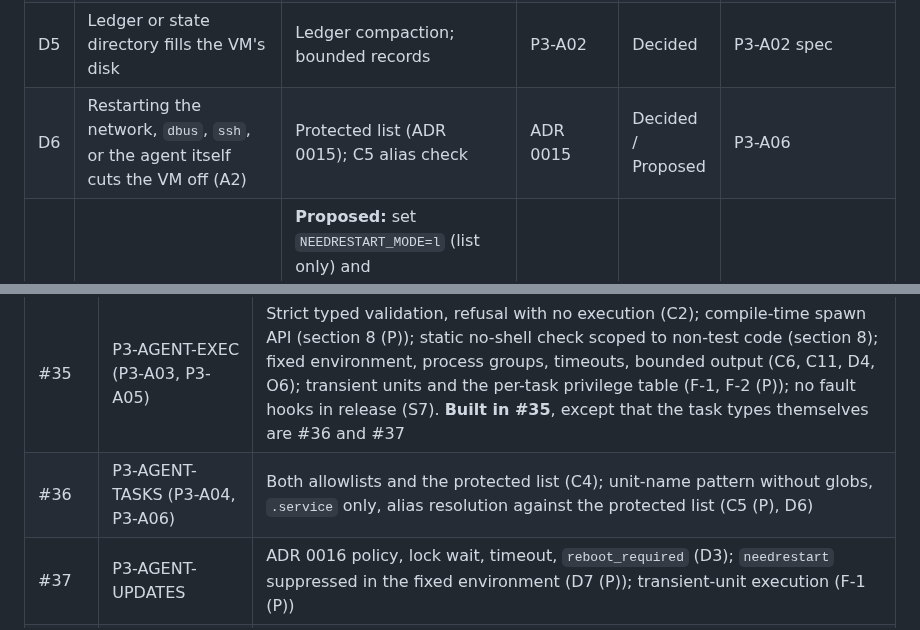
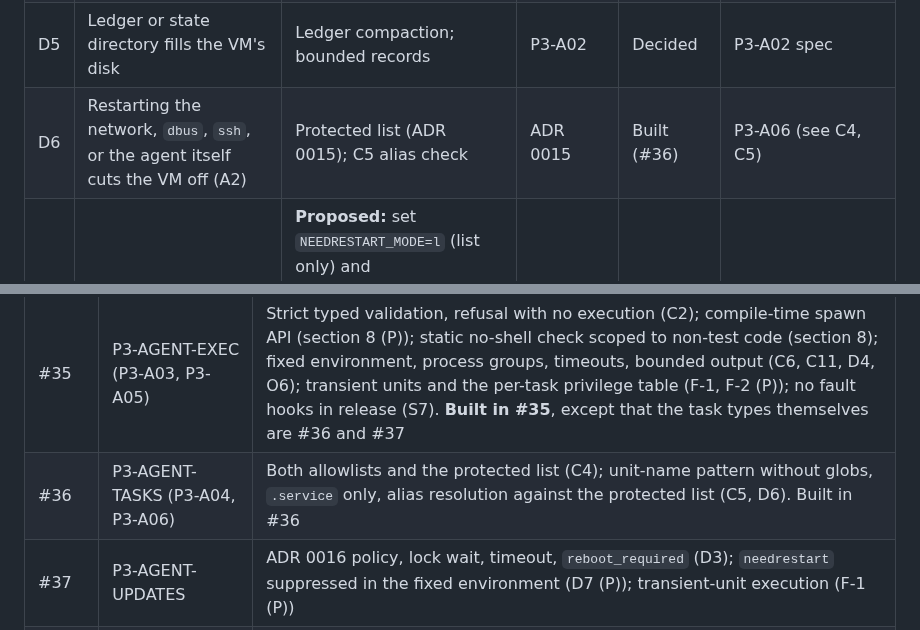
Before and after one commit to hostilecity/fleet-cmdb, a Markdown page: docs/decisions/phase-3-threat-model.md, 2 parts joined by grey strips. GitHub-like rendering.

```diff
--- a/docs/decisions/phase-3-threat-model.md
+++ b/docs/decisions/phase-3-threat-model.md
@@ -242,7 +242,7 @@ Residual: a compromised server can run any enabled catalog task, with any parame
 | D3 | A task holds the dpkg lock forever, or waits for it forever (A3) | Bounded lock wait; 60-minute timeout; gentle termination; repair guidance in the reason | ADR 0016, P3-AGENT-UPDATES | Decided | P3-AGENT-UPDATES lock and timeout ACs |
 | D4 | A task's child processes outlive the timeout | Own process group; a watchdog thread sends `SIGTERM`, waits 10 s, then `SIGKILL` to the group, and kills what is left of the group when the program exits; the program is reaped only after that, so its group id cannot be reused meanwhile. A transient unit has `RuntimeMaxSec=` and `KillMode=control-group`, and is stopped at the deadline. A process that leaves the group with `setsid` escapes the group kill, but stays in the agent's cgroup, which systemd kills on stop (#35) | P3-A03 | Built | `executor/tests.rs` "killed with its children", "ignores SIGTERM"; `task-privilege-smoke.sh` deadline |
 | D5 | Ledger or state directory fills the VM's disk | Ledger compaction; bounded records | P3-A02 | Decided | P3-A02 spec |
-| D6 | Restarting the network, `dbus`, `ssh`, or the agent itself cuts the VM off (A2) | Protected list (ADR 0015); C5 alias check | ADR 0015 | Decided / Proposed | P3-A06 |
+| D6 | Restarting the network, `dbus`, `ssh`, or the agent itself cuts the VM off (A2) | Protected list (ADR 0015); C5 alias check | ADR 0015 | Built (#36) | P3-A06 (see C4, C5) |
 | D7 | `needrestart` or package maintainer scripts restart services during `apt-get upgrade`, contradicting "never restarts services" | **Proposed:** set `NEEDRESTART_MODE=l` (list only) and `NEEDRESTART_SUSPEND=1` in the task's fixed environment. Maintainer scripts restarting their own daemon (for example `openssh-server`'s postinst) is normal Debian behaviour; ADR 0016 should say plainly that the agent does not restart services but packages may (Q6) | ADR 0016 | Proposed | P3-AGENT-UPDATES on a disposable VM |
 
 ### 6.8 Supply chain and the catalog
@@ -350,7 +350,7 @@ All Phase 3 controls are unbuilt. This maps each to its issue. Rows marked (P) c
 | #33 | P3-DASH-TASKS | Escaped output, including Turbo broadcasts (O1); bidi made visible (O2 (P)); safe download headers (O3 (P)); plain wording for `interrupted`, `not_run`, `lease_expired` (L2) |
 | #34 | P3-AGENT-LEDGER (P3-A01, P3-A02) | Embedded catalog and local `[tasks]` config, fail-safe defaults (C1, C3); ledger with `started` before execution and no re-run (C7, R2); `acknowledged` step and `not_run` reason (L2 (P)); reconciliation of a still-running transient unit (L8 (P)); update deferral (L7); journal record of every task decision (A3 (P)) |
 | #35 | P3-AGENT-EXEC (P3-A03, P3-A05) | Strict typed validation, refusal with no execution (C2); compile-time spawn API (section 8 (P)); static no-shell check scoped to non-test code (section 8); fixed environment, process groups, timeouts, bounded output (C6, C11, D4, O6); transient units and the per-task privilege table (F-1, F-2 (P)); no fault hooks in release (S7). **Built in #35**, except that the task types themselves are #36 and #37 |
-| #36 | P3-AGENT-TASKS (P3-A04, P3-A06) | Both allowlists and the protected list (C4); unit-name pattern without globs, `.service` only, alias resolution against the protected list (C5 (P), D6) |
+| #36 | P3-AGENT-TASKS (P3-A04, P3-A06) | Both allowlists and the protected list (C4); unit-name pattern without globs, `.service` only, alias resolution against the protected list (C5, D6). Built in #36 |
 | #37 | P3-AGENT-UPDATES | ADR 0016 policy, lock wait, timeout, `reboot_required` (D3); `needrestart` suppressed in the fixed environment (D7 (P)); transient-unit execution (F-1 (P)) |
 | #38 | P3-SECURITY (P3-X01, P3-X02, P3-X03) | Finalise this document; no-arbitrary-shell review note (section 8); FR-3.1/FR-3.3 bullet-to-test mapping; dependency audit; CODEOWNERS check (S2 (P)); adversarial tests (C1, C2, V1, V4, V5); crash matrix (R2, L2, L3, L8) |
 
```
Also changed, not shown: other parts of docs/decisions/phase-3-threat-model.md (+3 -3 lines), docs/operations/agent-task-privileges.md (+1 -1 lines), 1 other file.
